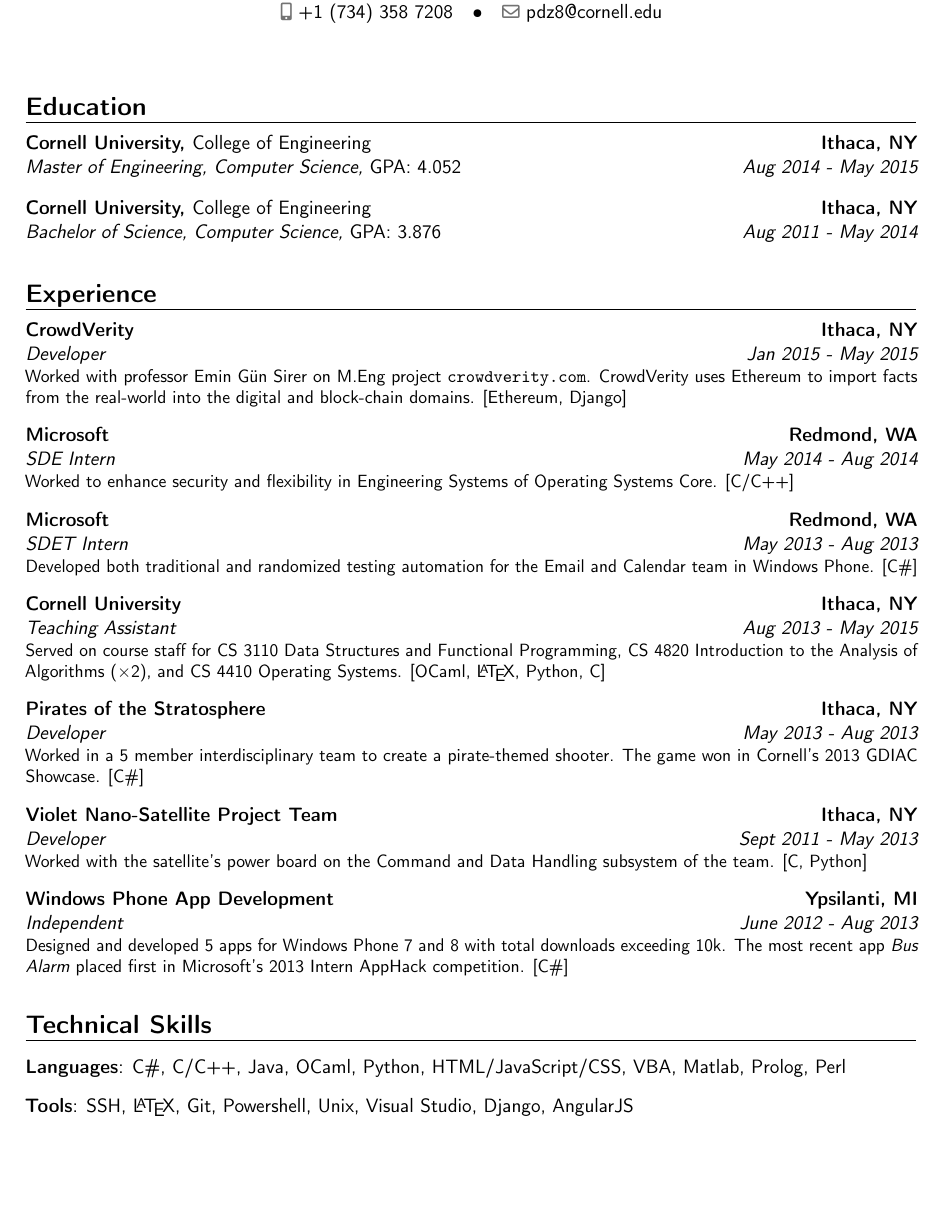
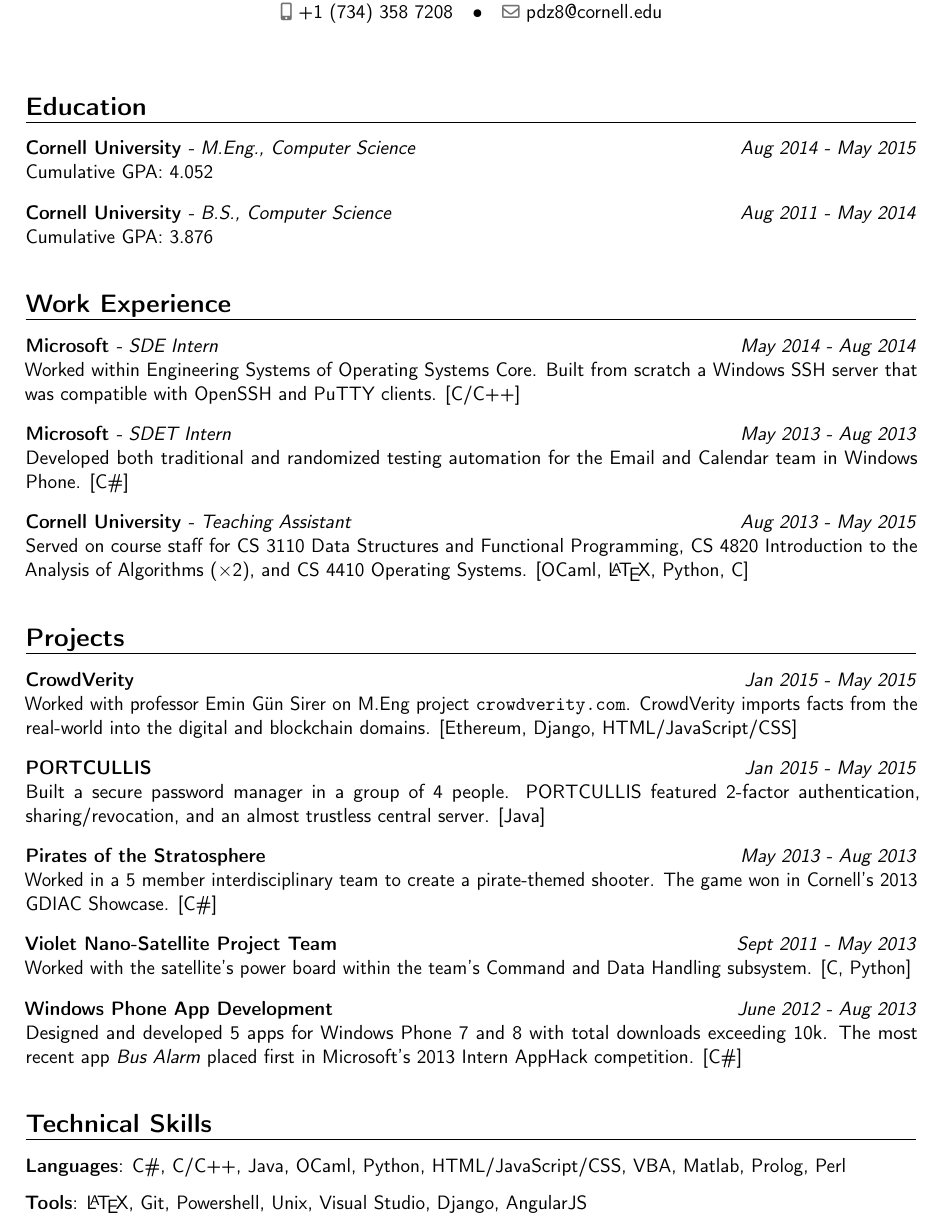
Before and after one commit to trispzest/knyeko.me-test, a LaTeX CV (docs/resume.tex): part of the page, cut so that both start at the same text, the shorter picture padded with empty space. Compiled offline with pdfLaTeX.

Commit message:
reorg - need to get rid of tech skills section

```diff
--- a/docs/resume.tex
+++ b/docs/resume.tex
@@ -37,56 +51,66 @@
 
 \makecvtitle
 
-\section{Education}
+%%%%%%%%%%%%%%%%%%%%%
+\section{Education} %
+%%%%%%%%%%%%%%%%%%%%%
 
-\cventry{Aug 2014 - May 2015}{Master of Engineering}
-{Cornell University, \mdseries College of Engineering}{Ithaca, NY}
-{Computer Science, \textup{GPA: 4.052}}
-{}
-\medskip
+\begin{pzentry}{Cornell University}{M.Eng., Computer Science}{Aug 2014 - May 2015}
+Cumulative GPA: 4.052
+\end{pzentry}
 
-\cventry{Aug 2011 - May 2014}{Bachelor of Science}
-{Cornell University, \mdseries College of Engineering}{Ithaca, NY}
-{Computer Science, \textup{GPA: 3.876}}
-{}
-\medskip
+\begin{pzentry}{Cornell University}{B.S., Computer Science}{Aug 2011 - May 2014}
+Cumulative GPA: 3.876
+\end{pzentry}
 
 % \cventry{Sept 2007 - May 2011}{\upshape GPA: $\sim$ 4.2}
 % {Lincoln Senior High School}{Ypsilanti, MI}
 % {}
 % {}
 
-\section{Experience}
 
-\cventry{Jan 2015 - May 2015}{Developer}
-{CrowdVerity}{Ithaca, NY}
-{}
-{Worked with professor Emin G\"{u}n Sirer on M.Eng project \url{crowdverity.com}. CrowdVerity uses Ethereum to import facts from the real-world into the digital and block-chain domains. [Ethereum, Django]}
-\medskip
+%%%%%%%%%%%%%%%%%%%%%%%%%%%
+\section{Work Experience} %
+%%%%%%%%%%%%%%%%%%%%%%%%%%%
 
-\cventry{May 2014 - Aug 2014}{SDE Intern}
-{Microsoft}{Redmond, WA}
-{}
-{Worked to enhance security and flexibility in Engineering Systems of Operating Systems Core. [C/C++]}
-\medskip
+\begin{pzentry}{Microsoft}{SDE Intern}{May 2014 - Aug 2014}
+% Worked to enhance security and flexibility in Engineering Systems of Operating Systems Core.
+Worked within Engineering Systems of Operating Systems Core.
+Built from scratch a Windows SSH server that was compatible with OpenSSH and PuTTY clients.
+[C/C++]
+\end{pzentry}
 
-\cventry{May 2013 - Aug 2013}{SDET Intern}
-{Microsoft}{Redmond, WA}
-{}
-{Developed both traditional and randomized testing automation for the Email and Calendar team in Windows Phone. [C\#]}
-\medskip
+\begin{pzentry}{Microsoft}{SDET Intern}{May 2013 - Aug 2013}
+Developed both traditional and randomized testing automation for the Email and Calendar team in Windows Phone.
+[C\#]
+\end{pzentry}
 
-\cventry{Aug 2013 - May 2015}{Teaching Assistant}
-{Cornell University}{Ithaca, NY}
-{}
-{Served on course staff for CS 3110 Data Structures and Functional Programming, CS 4820 Introduction to the Analysis of Algorithms ($\times$2), and CS 4410 Operating Systems. [OCaml, \LaTeX, Python, C]}
-\medskip
+\begin{pzentry}{Cornell University}{Teaching Assistant}{Aug 2013 - May 2015}
+Served on course staff for CS 3110 Data Structures and Functional Programming, CS 4820 Introduction to the Analysis of Algorithms ($\times$2), and CS 4410 Operating Systems.
+[OCaml, \LaTeX, Python, C]
+\end{pzentry}
 
-\cventry{May 2013 - Aug 2013}{Developer}
-{Pirates of the Stratosphere}{Ithaca, NY}
-{}
-{Worked in a 5 member interdisciplinary team to create a pirate-themed shooter. The game won in Cornell's 2013 GDIAC Showcase. [C\#]}
-\medskip
+
+%%%%%%%%%%%%%%%%%%%%
+\section{Projects} %
+%%%%%%%%%%%%%%%%%%%%
+
+\begin{pzentry}{CrowdVerity}{}{Jan 2015 - May 2015}
+Worked with professor Emin G\"{u}n Sirer on M.Eng project \url{crowdverity.com}.
+CrowdVerity imports facts from the real-world into the digital and blockchain domains.
+[Ethereum, Django, HTML/JavaScript/CSS]
+\end{pzentry}
+
+\begin{pzentry}{PORTCULLIS}{}{Jan 2015 - May 2015}
+Built a secure password manager in a group of 4 people.
+PORTCULLIS featured 2-factor authentication, sharing/revocation, and an almost trustless central server.
+[Java]
+\end{pzentry}
+
+\begin{pzentry}{Pirates of the Stratosphere}{}{May 2013 - Aug 2013}Worked in a 5 member interdisciplinary team to create a pirate-themed shooter.
+The game won in Cornell's 2013 GDIAC Showcase.
+[C\#]
+\end{pzentry}
 
 % \cventry{Jan 2013 - May 2013}{Undergraduate Researcher}
 % {Cornell University}{Ithaca, NY}
@@ -94,17 +118,13 @@
 % {Explored the use of network flow algorithms in computer vision under Professor Ramin Zabih.}
 % \medskip
 
-\cventry{Sept 2011 - May 2013}{Developer}
-{Violet Nano-Satellite Project Team}{Ithaca, NY}
-{}
-{Worked with the satellite's power board on the Command and Data Handling subsystem of the team. [C, Python]}
-\medskip
+\begin{pzentry}{Violet Nano-Satellite Project Team}{}{Sept 2011 - May 2013}
+Worked with the satellite's power board within the team's Command and Data Handling subsystem. [C, Python]
+\end{pzentry}
 
-\cventry{June 2012 - Aug 2013}{Independent}
-{Windows Phone App Development}{Ypsilanti, MI}
-{}
-{Designed and developed 5 apps for Windows Phone 7 and 8 with total downloads exceeding 10k.  The most recent app \emph{Bus Alarm} placed first in Microsoft's 2013 Intern AppHack competition. [C\#]}
-\medskip
+\begin{pzentry}{Windows Phone App Development}{}{June 2012 - Aug 2013}
+Designed and developed 5 apps for Windows Phone 7 and 8 with total downloads exceeding 10k.  The most recent app \emph{Bus Alarm} placed first in Microsoft's 2013 Intern AppHack competition. [C\#]
+\end{pzentry}
 
 
 % \cventry{June 2012 - August 2012}{Developer}
@@ -113,9 +133,13 @@
 % {Create a user-friendly management system for a cemetery near my hometown. [VBA]}
 % \medskip
 
-\section{Technical Skills}
+
+%%%%%%%%%%%%%%%%%%%%%%%%%%%%
+\section{Technical Skills} %
+%%%%%%%%%%%%%%%%%%%%%%%%%%%%
+
 \cvitem{Languages}{C\#, C/C++, Java, OCaml, Python, HTML/JavaScript/CSS, VBA, Matlab, Prolog, Perl}
 \medskip
-\cvitem{Tools}{SSH, \LaTeX, Git, Powershell, Unix, Visual Studio, Django, AngularJS}
+\cvitem{Tools}{\LaTeX, Git, Powershell, Unix, Visual Studio, Django, AngularJS}
 
 \end{document}
```
Also changed, not shown: docs/resume.pdf, docs/resume.tex (14 more changed lines).
